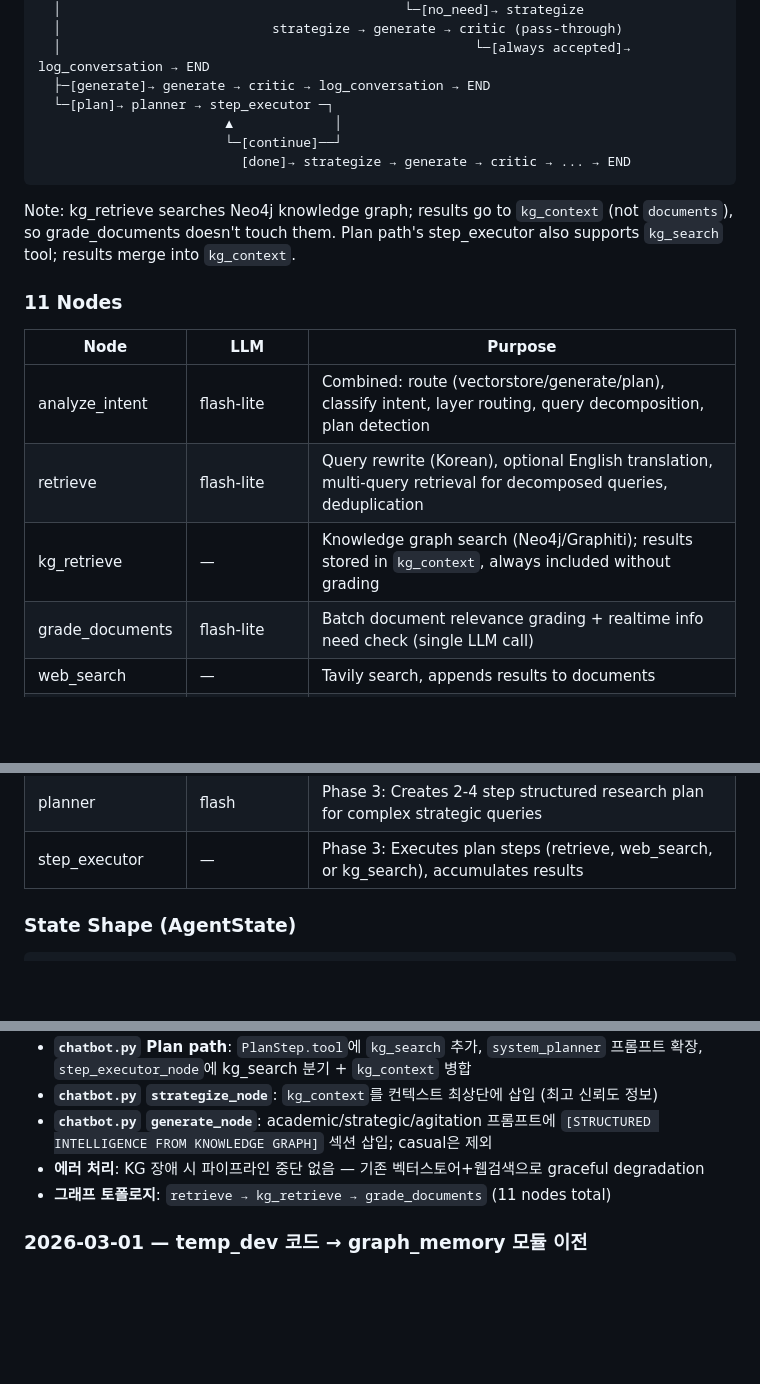
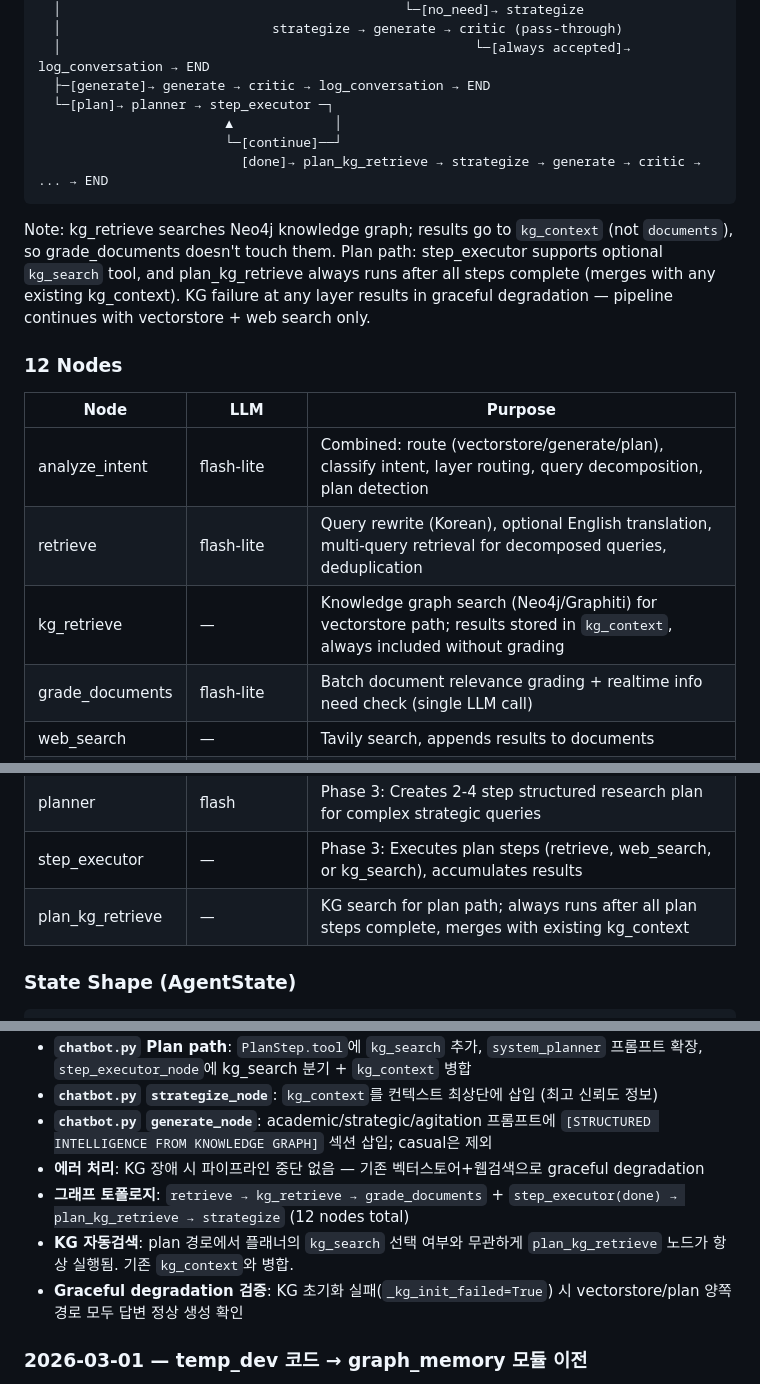
Before and after one commit to KimMinryoung/LeninBot, a Markdown page: dev_docs/project_state.md, 3 parts joined by grey strips. Drawn GitHub-style; blank space fills up the shorter version.

Commit message:
docs: KG 통합 최종 상태 반영 (12 nodes, plan_kg_retrieve, graceful degradation)
Co-Authored-By: Claude Opus 4.6 <noreply@anthropic.com>

````diff
--- a/dev_docs/project_state.md
+++ b/dev_docs/project_state.md
@@ -36,19 +36,20 @@ START → analyze_intent
   └─[plan]→ planner → step_executor ─┐
                         ▲             │
                         └─[continue]──┘
-                          [done]→ strategize → generate → critic → ... → END
+                          [done]→ plan_kg_retrieve → strategize → generate → critic → ... → END
 ```
 
 Note: kg_retrieve searches Neo4j knowledge graph; results go to `kg_context` (not `documents`), so grade_documents doesn't touch them.
-Plan path's step_executor also supports `kg_search` tool; results merge into `kg_context`.
+Plan path: step_executor supports optional `kg_search` tool, and plan_kg_retrieve always runs after all steps complete (merges with any existing kg_context).
+KG failure at any layer results in graceful degradation — pipeline continues with vectorstore + web search only.
 
-### 11 Nodes
+### 12 Nodes
 
 | Node | LLM | Purpose |
 |------|-----|---------|
 | analyze_intent | flash-lite | Combined: route (vectorstore/generate/plan), classify intent, layer routing, query decomposition, plan detection |
 | retrieve | flash-lite | Query rewrite (Korean), optional English translation, multi-query retrieval for decomposed queries, deduplication |
-| kg_retrieve | — | Knowledge graph search (Neo4j/Graphiti); results stored in `kg_context`, always included without grading |
+| kg_retrieve | — | Knowledge graph search (Neo4j/Graphiti) for vectorstore path; results stored in `kg_context`, always included without grading |
 | grade_documents | flash-lite | Batch document relevance grading + realtime info need check (single LLM call) |
 | web_search | — | Tavily search, appends results to documents |
 | strategize | flash | Dialectical materialist analysis → internal strategic blueprint; includes step_results summary for plan path |
@@ -57,6 +58,7 @@ Plan path's step_executor also supports `kg_search` tool; results merge into `kg
 | log_conversation | — | Writes to Supabase chat_logs |
 | planner | flash | Phase 3: Creates 2-4 step structured research plan for complex strategic queries |
 | step_executor | — | Phase 3: Executes plan steps (retrieve, web_search, or kg_search), accumulates results |
+| plan_kg_retrieve | — | KG search for plan path; always runs after all plan steps complete, merges with existing kg_context |
 
 ### State Shape (AgentState)
 
@@ -208,7 +210,9 @@ AIChatBot/
 - **`chatbot.py` `strategize_node`**: `kg_context`를 컨텍스트 최상단에 삽입 (최고 신뢰도 정보)
 - **`chatbot.py` `generate_node`**: academic/strategic/agitation 프롬프트에 `[STRUCTURED INTELLIGENCE FROM KNOWLEDGE GRAPH]` 섹션 삽입; casual은 제외
 - **에러 처리**: KG 장애 시 파이프라인 중단 없음 — 기존 벡터스토어+웹검색으로 graceful degradation
-- **그래프 토폴로지**: `retrieve → kg_retrieve → grade_documents` (11 nodes total)
+- **그래프 토폴로지**: `retrieve → kg_retrieve → grade_documents` + `step_executor(done) → plan_kg_retrieve → strategize` (12 nodes total)
+- **KG 자동검색**: plan 경로에서 플래너의 `kg_search` 선택 여부와 무관하게 `plan_kg_retrieve` 노드가 항상 실행됨. 기존 `kg_context`와 병합.
+- **Graceful degradation 검증**: KG 초기화 실패(`_kg_init_failed=True`) 시 vectorstore/plan 양쪽 경로 모두 답변 정상 생성 확인
 
 ### 2026-03-01 — temp_dev 코드 → graph_memory 모듈 이전
 - **`graph_memory/kr_news_fetcher.py`** (new): `temp_dev/ingest_kr_news.py` 코드를 패키지 내부로 이전. 상대 임포트(`from .service`) 사용, `sys.path.insert` 제거.
````
Also changed, not shown: dev_docs/knowledge_graph_design.md (+7 -6 lines).
